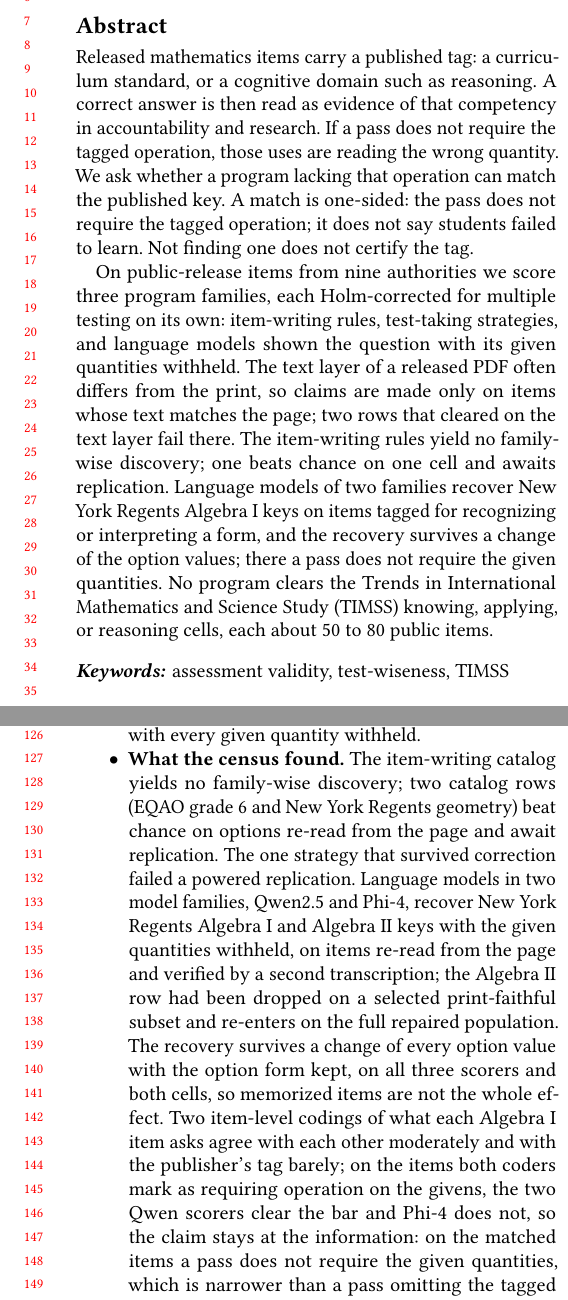
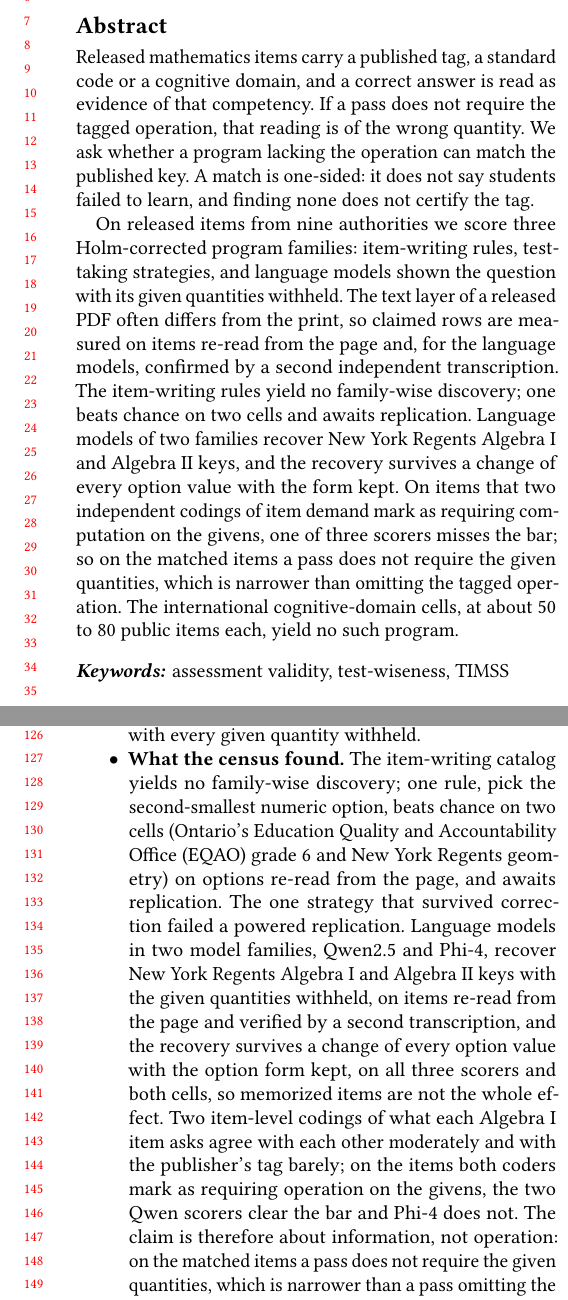
Before and after one commit to damtharvey/curriculum-claim-falsification, a LaTeX paper (paper/main.tex, which reads paper/abstract.tex, paper/intro.tex): two parts of the columns of pages 1 and 2 of 22, joined at a grey line, cut so that both start at the same text. Compiled offline with pdfLaTeX.

Commit message:
Writing-correction pass: abstract states the page re-read and second-transcription measurement in one sentence, claims Algebra I and II in two model families with the option-value survival, states that one scorer misses the execution subset so the claim is about information not operation, drops EQAO and reduces TIMSS to one clause; contribution bullet 4 and the layer captions read cold.
Co-authored-by: Cursor <cursoragent@cursor.com>

```diff
--- a/paper/abstract.tex
+++ b/paper/abstract.tex
@@ -1,23 +1,24 @@
-Released mathematics items carry a published tag: a curriculum
-standard, or a cognitive domain such as reasoning. A correct answer is
-then read as evidence of that competency in accountability and
-research. If a pass does not require the tagged operation, those uses
-are reading the wrong quantity. We ask whether a program lacking that
-operation can match the published key. A match is one-sided: the pass
-does not require the tagged operation; it does not say students failed
-to learn. Not finding one does not certify the tag.
+Released mathematics items carry a published tag, a standard code or a
+cognitive domain, and a correct answer is read as evidence of that
+competency. If a pass does not require the tagged operation, that
+reading is of the wrong quantity. We ask whether a program lacking the
+operation can match the published key. A match is one-sided: it does
+not say students failed to learn, and finding none does not certify
+the tag.
 
-On public-release items from nine authorities we score three program
-families, each Holm-corrected for multiple testing on its own:
-item-writing rules, test-taking strategies, and language models shown
-the question with its given quantities withheld. The text layer of a
-released PDF often differs from the print, so claims are made only on
-items whose text matches the page; two rows that cleared on the text
-layer fail there. The item-writing rules yield no family-wise
-discovery; one beats chance on one cell and awaits replication.
-Language models of two families recover New York Regents Algebra~I
-keys on items tagged for recognizing or interpreting a form, and the
-recovery survives a change of the option values; there a pass does
-not require the given quantities. No program clears the Trends in
-International Mathematics and Science Study (TIMSS) knowing, applying,
-or reasoning cells, each about 50 to 80 public items.
+On released items from nine authorities we score three Holm-corrected
+program families: item-writing rules, test-taking strategies, and
+language models shown the question with its given quantities withheld.
+The text layer of a released PDF often differs from the print, so
+claimed rows are measured on items re-read from the page and, for the
+language models, confirmed by a second independent transcription. The
+item-writing rules yield no family-wise discovery; one beats chance on
+two cells and awaits replication. Language models of two families
+recover New York Regents Algebra~I and Algebra~II keys, and the
+recovery survives a change of every option value with the form kept.
+On items that two independent codings of item demand mark as requiring
+computation on the givens, one of three scorers misses the bar; so on
+the matched items a pass does not require the given quantities, which
+is narrower than omitting the tagged operation. The international
+cognitive-domain cells, at about 50 to 80 public items each, yield no
+such program.
--- a/paper/intro.tex
+++ b/paper/intro.tex
@@ -15,7 +15,7 @@ Our contributions are the object, the bar, the census, and what the census found
 \item \textbf{A one-sided test of a tag that needs no student responses.} We turn the claim that an item requires an operation into a falsifiable statement about programs: a program that lacks the tagged operation, never sees the published key, and matches the key under the published scoring rule is a witness that a pass does not require that operation. The test uses no student data and never yields a claim that students failed to learn. Validity theory states the argument; cognitive diagnosis and test-wiseness research estimate students or list cues. Neither scores this object (Section~\ref{sec:related}).
 \item \textbf{A pre-registered witness bar and family discipline.} A witness must fire on at least 10 items with a lower 95\% confidence bound above format chance, adjusted for option elimination; searched and fitted programs must also beat the 95th percentile of random programs of matched complexity. Programs are hashed before scoring. Catalog rules, adaptive strategies, and partial-input language models are three families, each Holm-corrected on its own, so a row that beats chance in one cell is never billed as a family-wise discovery. Because the PDF text layer of a released form often differs from the printed page, every claimed row must also clear its bar on the item as printed: the stem and options are re-read from the page image, and for the language-model rows a second independent transcription must agree with the first before the item enters the claimed population. Before any null is read, the same searcher must recover published shallow-cue rates on public benchmarks (Section~\ref{sec:method}).
 \item \textbf{A census of tagged public-release mathematics.} We assemble 2{,}405 keyed items from nine authorities, each tag quoted from its authority, including the last TIMSS cycle whose items, keys, and domain tags are public together. Channels are defined by the information and operations a program lacks: surface cues, adaptive test-taking strategies, substitution of the options into the printed equation read from the page image, and language models that see the question with every given quantity withheld.
-\item \textbf{What the census found.} The item-writing catalog yields no family-wise discovery; two catalog rows (EQAO grade~6 and New York Regents geometry) beat chance on options re-read from the page and await replication. The one strategy that survived correction failed a powered replication. Language models in two model families, Qwen2.5 and Phi-4, recover New York Regents Algebra~I and Algebra~II keys with the given quantities withheld, on items re-read from the page and verified by a second transcription; the Algebra~II row had been dropped on a selected print-faithful subset and re-enters on the full repaired population. The recovery survives a change of every option value with the option form kept, on all three scorers and both cells, so memorized items are not the whole effect. Two item-level codings of what each Algebra~I item asks agree with each other moderately and with the publisher's tag barely; on the items both coders mark as requiring operation on the givens, the two Qwen scorers clear the bar and Phi-4 does not, so the claim stays at the information: on the matched items a pass does not require the given quantities, which is narrower than a pass omitting the tagged operation. Substituting the options into the equation read from the page image answers a small subset of Algebra~I. TIMSS knowing, applying, and reasoning stay null at about 50 to 80 public items per domain, a power-limited non-refutation, with the same searcher validated on benchmarks with documented cues (Section~\ref{sec:results}).
+\item \textbf{What the census found.} The item-writing catalog yields no family-wise discovery; one rule, pick the second-smallest numeric option, beats chance on two cells (Ontario's Education Quality and Accountability Office (EQAO) grade~6 and New York Regents geometry) on options re-read from the page, and awaits replication. The one strategy that survived correction failed a powered replication. Language models in two model families, Qwen2.5 and Phi-4, recover New York Regents Algebra~I and Algebra~II keys with the given quantities withheld, on items re-read from the page and verified by a second transcription, and the recovery survives a change of every option value with the option form kept, on all three scorers and both cells, so memorized items are not the whole effect. Two item-level codings of what each Algebra~I item asks agree with each other moderately and with the publisher's tag barely; on the items both coders mark as requiring operation on the givens, the two Qwen scorers clear the bar and Phi-4 does not. The claim is therefore about information, not operation: on the matched items a pass does not require the given quantities, which is narrower than a pass omitting the tagged operation. Substituting the options into the equation read from the page image answers a small subset of Algebra~I. TIMSS knowing, applying, and reasoning stay null at about 50 to 80 public items per domain, a power-limited non-refutation, with the same searcher validated on benchmarks with documented cues (Section~\ref{sec:results}).
 \end{itemize}
 
 This census uses public-release items. TIMSS 2011 is the last cycle whose item texts, keys, scoring guides, domain tags, and percent correct are public together, with no permission process. From 2015, the International Association for the Evaluation of Educational Achievement (IEA) keeps most items secured; restricted-use grants typically cap example items and forbid the comparisons this census needs. Recency of showable items comes from released state and provincial tests, not from a later TIMSS cycle.
```
Also changed, not shown: paper/results.tex (+2 -2 lines), paper/main.pdf, paper/mentor-packet/paper.pdf, 1 other file.
